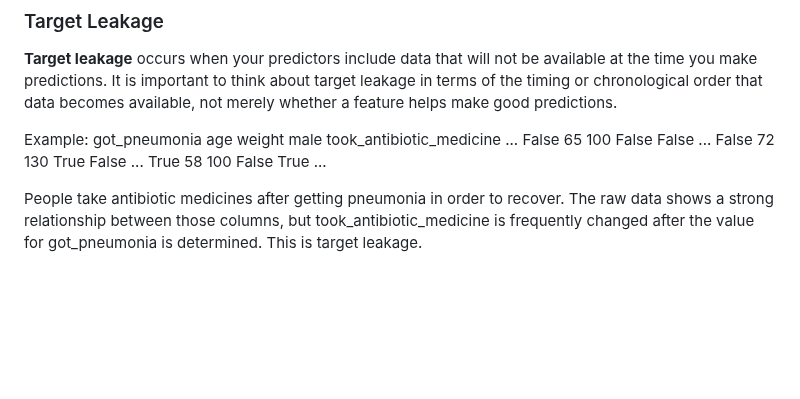
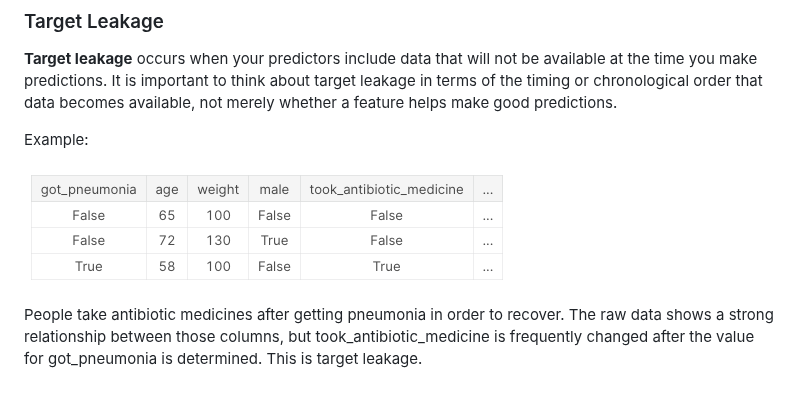
Before and after one commit to Volscente/cheat_sheets, a Markdown page: data_science/data_leakage.md, the part around the change. Rendered like a GitHub page; pictures changed too: images/data_science/img_5.png (added); blank space fills up the shorter version.

Commit message:
DS - Target Leakage

```diff
--- a/data_science/data_leakage.md
+++ b/data_science/data_leakage.md
@@ -14,10 +14,8 @@ It is important to think about target leakage in terms of the timing or chronolo
 not merely whether a feature helps make good predictions.
 
 Example:
-got_pneumonia	age	weight	male	took_antibiotic_medicine	...
-False	65	100	False	False	...
-False	72	130	True	False	...
-True	58	100	False	True	...
+
+![img_5.png](../images/data_science/img_5.png)
 
 People take antibiotic medicines after getting pneumonia in order to recover.
 The raw data shows a strong relationship between those columns,
```
